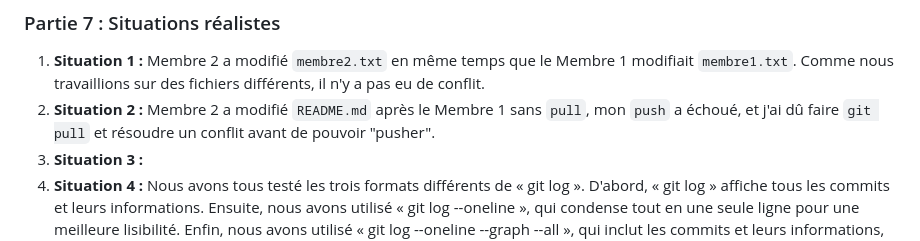
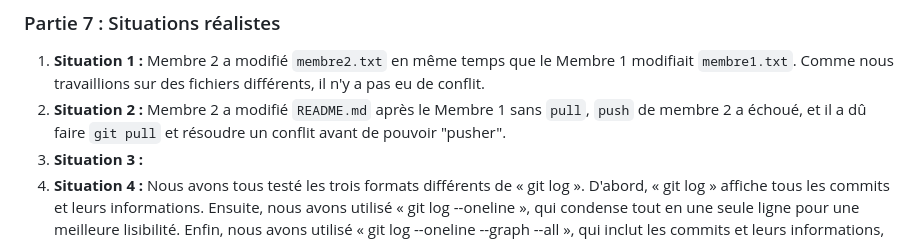
Before and after one commit to lioliolilo/projet-equipe-collaboration, a Markdown page: RAPPORT.md, the part around the change. GitHub-like rendering.

Commit message:
fix un mini problem rapport

```diff
--- a/RAPPORT.md
+++ b/RAPPORT.md
@@ -47,7 +47,7 @@ Nous devons utiliser la commande « git checkout » pour créer une nouvelle bra
 
 ### Partie 7 : Situations réalistes
 1.  **Situation 1 :** Membre 2 a modifié `membre2.txt` en même temps que le Membre 1 modifiait `membre1.txt`. Comme nous travaillions sur des fichiers différents, il n'y a pas eu de conflit.
-2.  **Situation 2 :** Membre 2 a modifié `README.md` après le Membre 1 sans `pull`, mon `push` a échoué, et j'ai dû faire `git pull` et résoudre un conflit avant de pouvoir "pusher".
+2.  **Situation 2 :** Membre 2 a modifié `README.md` après le Membre 1 sans `pull`, `push` de membre 2 a échoué, et il a dû faire `git pull` et résoudre un conflit avant de pouvoir "pusher".
 3.  **Situation 3 :**
 4.  **Situation 4 :** Nous avons tous testé les trois formats différents de « git log ». D'abord, « git log » affiche tous les commits et leurs informations. Ensuite, nous avons utilisé « git log --oneline », qui condense tout en une seule ligne pour une meilleure lisibilité. Enfin, nous avons utilisé « git log --oneline --graph --all », qui inclut les commits et leurs informations, ainsi que les branches que nous avons créées.
 
```
